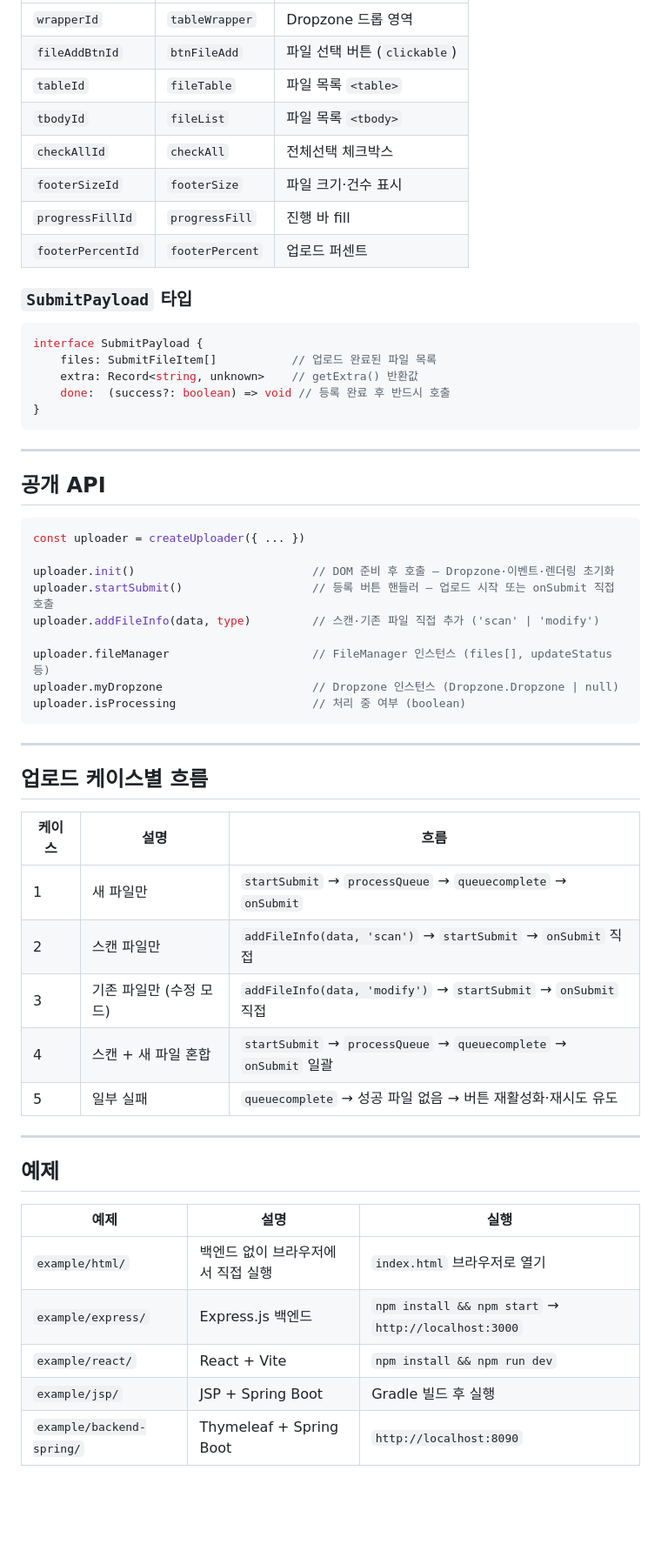
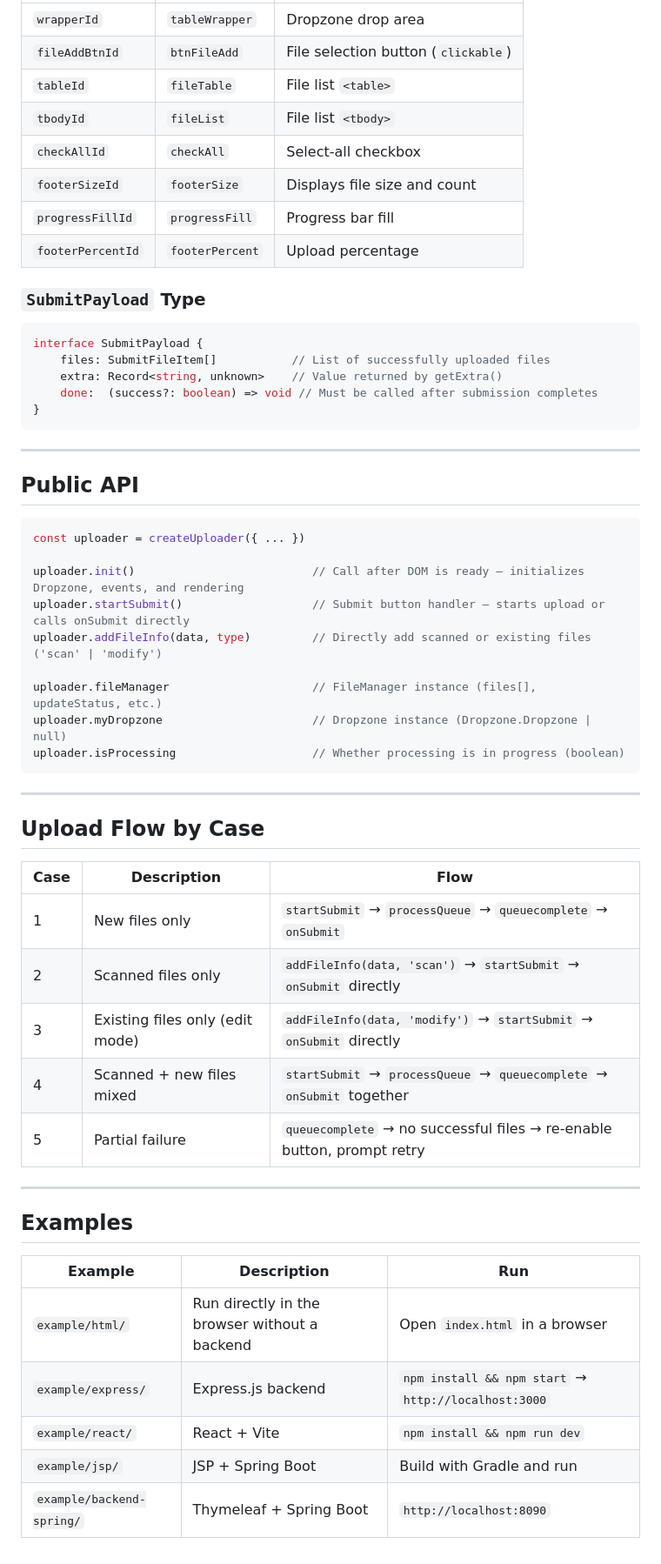
Before and after one commit to Geol2/filePort, a Markdown page: README.md, the part around one of its changes. Shown at 87% size. Drawn GitHub-style; blank space fills up the shorter version.

````diff
--- a/README.md
+++ b/README.md
@@ -258,59 +258,59 @@ export default function FileUploader() {
 | --- | --- | --- |
-| `wrapperId` | `tableWrapper` | Dropzone 드롭 영역 |
-| `fileAddBtnId` | `btnFileAdd` | 파일 선택 버튼 (`clickable`) |
-| `tableId` | `fileTable` | 파일 목록 `<table>` |
-| `tbodyId` | `fileList` | 파일 목록 `<tbody>` |
-| `checkAllId` | `checkAll` | 전체선택 체크박스 |
-| `footerSizeId` | `footerSize` | 파일 크기·건수 표시 |
-| `progressFillId` | `progressFill` | 진행 바 fill |
-| `footerPercentId` | `footerPercent` | 업로드 퍼센트 |
+| `wrapperId` | `tableWrapper` | Dropzone drop area |
+| `fileAddBtnId` | `btnFileAdd` | File selection button (`clickable`) |
+| `tableId` | `fileTable` | File list `<table>` |
+| `tbodyId` | `fileList` | File list `<tbody>` |
+| `checkAllId` | `checkAll` | Select-all checkbox |
+| `footerSizeId` | `footerSize` | Displays file size and count |
+| `progressFillId` | `progressFill` | Progress bar fill |
+| `footerPercentId` | `footerPercent` | Upload percentage |
 
-### `SubmitPayload` 타입
+### `SubmitPayload` Type
 
 ```ts
 interface SubmitPayload {
-    files: SubmitFileItem[]           // 업로드 완료된 파일 목록
-    extra: Record<string, unknown>    // getExtra() 반환값
-    done:  (success?: boolean) => void // 등록 완료 후 반드시 호출
+    files: SubmitFileItem[]           // List of successfully uploaded files
+    extra: Record<string, unknown>    // Value returned by getExtra()
+    done:  (success?: boolean) => void // Must be called after submission completes
 }
 ```
 
 ---
 
-## 공개 API
+## Public API
 
 ```ts
 const uploader = createUploader({ ... })
 
-uploader.init()                          // DOM 준비 후 호출 — Dropzone·이벤트·렌더링 초기화
-uploader.startSubmit()                   // 등록 버튼 핸들러 — 업로드 시작 또는 onSubmit 직접 호출
-uploader.addFileInfo(data, type)         // 스캔·기존 파일 직접 추가 ('scan' | 'modify')
+uploader.init()                          // Call after DOM is ready — initializes Dropzone, events, and rendering
+uploader.startSubmit()                   // Submit button handler — starts upload or calls onSubmit directly
+uploader.addFileInfo(data, type)         // Directly add scanned or existing files ('scan' | 'modify')
 
-uploader.fileManager                     // FileManager 인스턴스 (files[], updateStatus 등)
-uploader.myDropzone                      // Dropzone 인스턴스 (Dropzone.Dropzone | null)
-uploader.isProcessing                    // 처리 중 여부 (boolean)
+uploader.fileManager                     // FileManager instance (files[], updateStatus, etc.)
+uploader.myDropzone                      // Dropzone instance (Dropzone.Dropzone | null)
+uploader.isProcessing                    // Whether processing is in progress (boolean)
 ```
 
 ---
 
-## 업로드 케이스별 흐름
+## Upload Flow by Case
 
-| 케이스 | 설명 | 흐름 |
+| Case | Description | Flow |
 | --- | --- | --- |
-| 1 | 새 파일만 | `startSubmit` → `processQueue` → `queuecomplete` → `onSubmit` |
-| 2 | 스캔 파일만 | `addFileInfo(data, 'scan')` → `startSubmit` → `onSubmit` 직접 |
-| 3 | 기존 파일만 (수정 모드) | `addFileInfo(data, 'modify')` → `startSubmit` → `onSubmit` 직접 |
-| 4 | 스캔 + 새 파일 혼합 | `startSubmit` → `processQueue` → `queuecomplete` → `onSubmit` 일괄 |
-| 5 | 일부 실패 | `queuecomplete` → 성공 파일 없음 → 버튼 재활성화·재시도 유도 |
+| 1 | New files only | `startSubmit` → `processQueue` → `queuecomplete` → `onSubmit` |
+| 2 | Scanned files only | `addFileInfo(data, 'scan')` → `startSubmit` → `onSubmit` directly |
+| 3 | Existing files only (edit mode) | `addFileInfo(data, 'modify')` → `startSubmit` → `onSubmit` directly |
+| 4 | Scanned + new files mixed | `startSubmit` → `processQueue` → `queuecomplete` → `onSubmit` together |
+| 5 | Partial failure | `queuecomplete` → no successful files → re-enable button, prompt retry |
 
 ---
 
-## 예제
+## Examples
 
-| 예제 | 설명 | 실행 |
+| Example | Description | Run |
 | --- | --- | --- |
-| `example/html/` | 백엔드 없이 브라우저에서 직접 실행 | `index.html` 브라우저로 열기 |
-| `example/express/` | Express.js 백엔드 | `npm install && npm start` → `http://localhost:3000` |
+| `example/html/` | Run directly in the browser without a backend | Open `index.html` in a browser |
+| `example/express/` | Express.js backend | `npm install && npm start` → `http://localhost:3000` |
 | `example/react/` | React + Vite | `npm install && npm run dev` |
-| `example/jsp/` | JSP + Spring Boot | Gradle 빌드 후 실행 |
+| `example/jsp/` | JSP + Spring Boot | Build with Gradle and run |
 | `example/backend-spring/` | Thymeleaf + Spring Boot | `http://localhost:8090` |
````
Also changed, not shown: other parts of README.md (+63 -63 lines).
